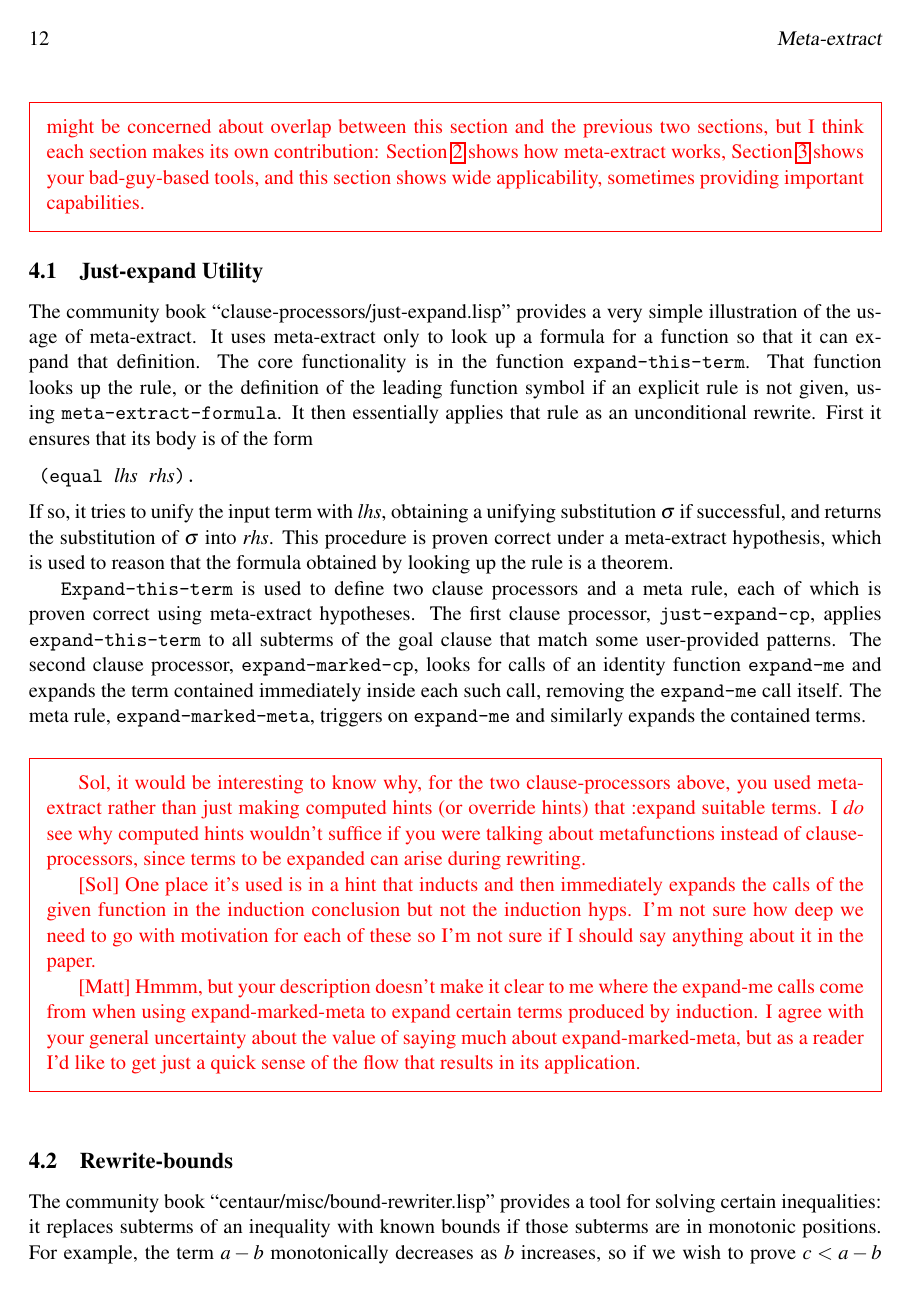
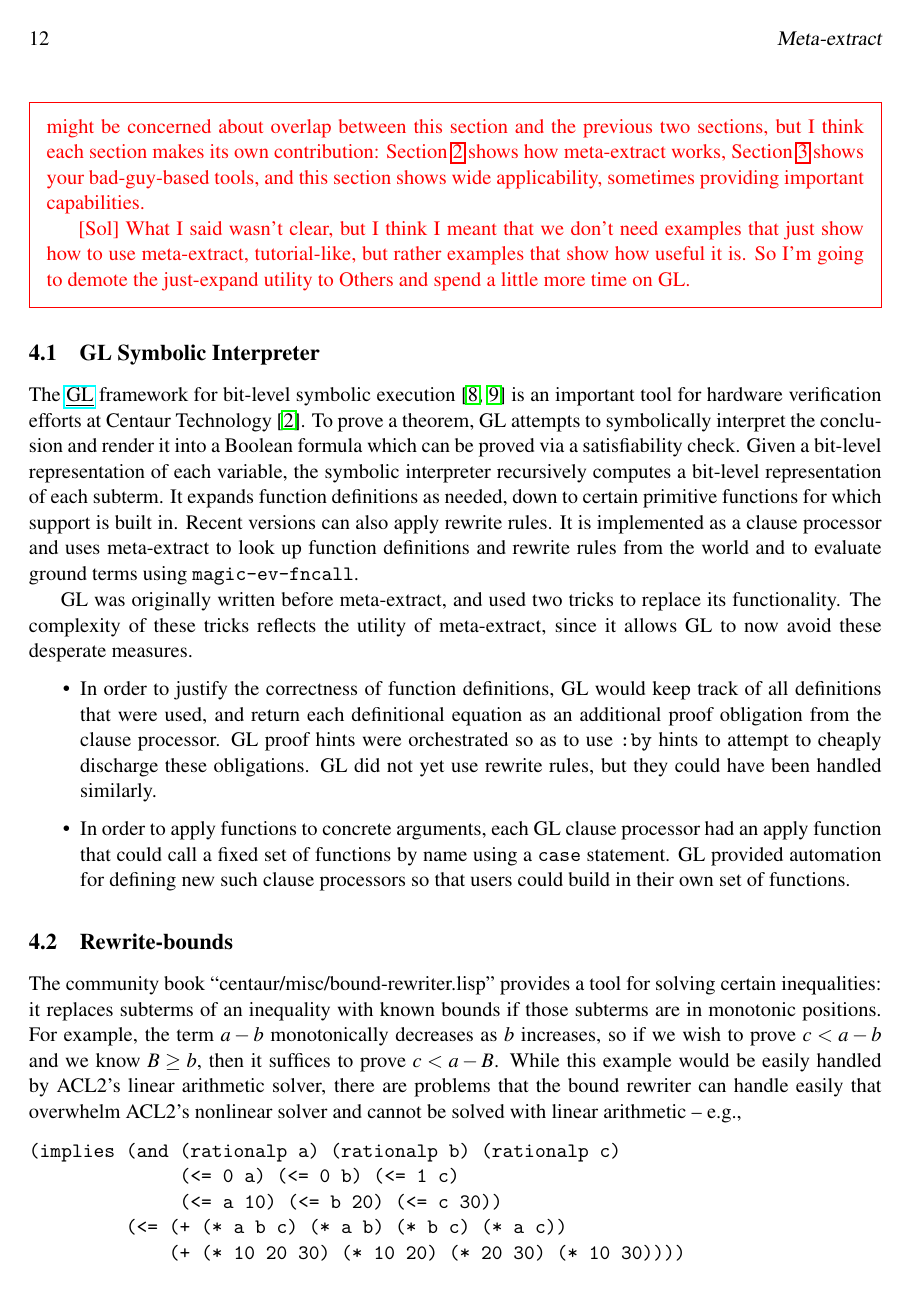
Before and after one commit to solswords/meta-extract, a LaTeX paper (paper.tex, which reads applications.tex): page 12 of 15. Compiled offline with pdfLaTeX; a LaTeX package or settings file that is missing is left out.

Commit message:
mostly reworking the applications section

```diff
--- a/applications.tex
+++ b/applications.tex
@@ -35,60 +35,51 @@
   meta-extract works, Section~\ref{sec:user} shows your
   bad-guy-based tools, and this section shows wide applicability,
   sometimes providing important capabilities.
+
+  [Sol] What I said wasn't clear, but I think I meant that we don't
+  need examples that just show how to use meta-extract, tutorial-like,
+  but rather examples that show how useful it is.  So I'm going to
+  demote the just-expand utility to Others and spend a little more
+  time on GL.
 \end{comment}
 
-\subsection{Just-expand Utility}
+\subsection{GL Symbolic Interpreter}
 
-The community book ``clause-processors/just-expand.lisp'' provides a
-very simple illustration of the usage of meta-extract.  It uses
-meta-extract only to look up a formula for a function so that it can
-expand that definition.  The core functionality is in the function
-\texttt{expand-this-term}.  That function looks up the rule, or the
-definition of the leading function symbol if an explicit rule is not
-given, using \texttt{meta-extract-formula}.  It then essentially
-applies that rule as an unconditional rewrite.  First it ensures that
-its body is of the form
-\begin{lstlisting}
- (equal <$\mathit{lhs}$> <$\mathit{rhs}$>).
-\end{lstlisting}
-If so, it tries to unify the input term with $\mathit{lhs}$, obtaining
-a unifying substitution $\sigma$ if successful, and returns the
-substitution of $\sigma$ into $\mathit{rhs}$.  This procedure is proven
-correct under a meta-extract hypothesis, which is used to reason that
-the formula obtained by looking up the rule is a theorem.
+The
+\href{http://www.cs.utexas.edu/users/moore/acl2/manuals/current/manual/index.html?topic=ACL2\_\_\_\_GL}{\underline{GL}}
+framework for bit-level symbolic execution~\cite{gl-diss,
+  bit-blasting-GL} is an important tool for hardware verification
+efforts at Centaur Technology \cite{centaur-framework}.  To prove a
+theorem, GL attempts to symbolically interpret the conclusion and
+render it into a Boolean formula which can be proved via a
+satisfiability check.  Given a bit-level representation of each
+variable, the symbolic interpreter recursively computes a bit-level representation
+of each subterm.  It expands function definitions as needed, down to
+certain primitive functions for which support is built in.  Recent
+versions can also apply rewrite rules.  It is implemented as a clause
+processor and uses meta-extract to look up function definitions and
+rewrite rules from the world and to evaluate ground terms using
+\texttt{magic-ev-fncall}.
 
-\texttt{Expand-this-term} is used to define two clause processors and
-a meta rule, each of which is proven correct using meta-extract
-hypotheses.  The first clause processor, \texttt{just-expand-cp},
-applies \texttt{expand-this-term} to all subterms of the goal clause
-that match some user-provided patterns.  The second clause processor,
-\texttt{expand-marked-cp}, looks for calls of an identity function
-\texttt{expand-me} and expands the term contained immediately inside
-each such call, removing the \texttt{expand-me} call itself.  The meta
-rule, \texttt{expand-marked-meta}, triggers on \texttt{expand-me} and
-similarly expands the contained terms.
+GL was originally written before meta-extract, and used two tricks to
+replace its functionality.  The complexity of these tricks reflects
+the utility of meta-extract, since it allows GL to now avoid these
+desperate measures.
+\begin{itemize}
+\item In order to justify the correctness of function definitions, GL
+  would keep track of all definitions that were used, and return each
+  definitional equation as an additional proof obligation from the
+  clause processor.  GL proof hints were orchestrated so as to use
+  \texttt{:by} hints to attempt to cheaply discharge these
+  obligations.  GL did not yet use rewrite rules, but they could have
+  been handled similarly.
+\item In order to apply functions to concrete arguments, each GL
+  clause processor had an apply function that could call a fixed set
+  of functions by name using a \texttt{case} statement.  GL provided
+  automation for defining new such clause processors so that users
+  could build in their own set of functions.
+\end{itemize}
 
-\begin{comment}
-  Sol, it would be interesting to know why, for the two
-  clause-processors above, you used meta-extract rather than just
-  making computed hints (or override hints) that :expand suitable
-  terms.  I {\em do} see why computed hints wouldn't suffice if you
-  were talking about metafunctions instead of clause-processors, since
-  terms to be expanded can arise during rewriting.
-
-  [Sol] One place it's used is in a hint that inducts and then
-  immediately expands the calls of the given function in the induction
-  conclusion but not the induction hyps.  I'm not sure how deep we
-  need to go with motivation for each of these so I'm not sure if I
-  should say anything about it in the paper.
-
-  [Matt] Hmmm, but your description doesn't make it clear to me where
-  the expand-me calls come from when using expand-marked-meta to
-  expand certain terms produced by induction.  I agree with your
-  general uncertainty about the value of saying much about
-  expand-marked-meta, but as a reader I'd like to get just a quick
-  sense of the flow that results in its application.
-\end{comment}
 
 \subsection{Rewrite-bounds}
 
@@ -100,7 +91,7 @@ increases, so if we wish to prove $c<a-b$ and we know $B \geq b$, then
 it suffices to prove $c<a-B$.  While this example would be easily
 handled by ACL2's linear arithmetic solver, there are problems that
 the bound rewriter can handle easily that overwhelm ACL2's nonlinear
-solver -- e.g.,
+solver and cannot be solved with linear arithmetic -- e.g.,
 \begin{verbatim}
 (implies (and (rationalp a) (rationalp b) (rationalp c)
               (<= 0 a) (<= 0 b) (<= 1 c)
```
Also changed, not shown: meta-extract.tex (+3 -5 lines), wrapper.tex (+3 -4 lines), applications.tex (101 more changed lines).
